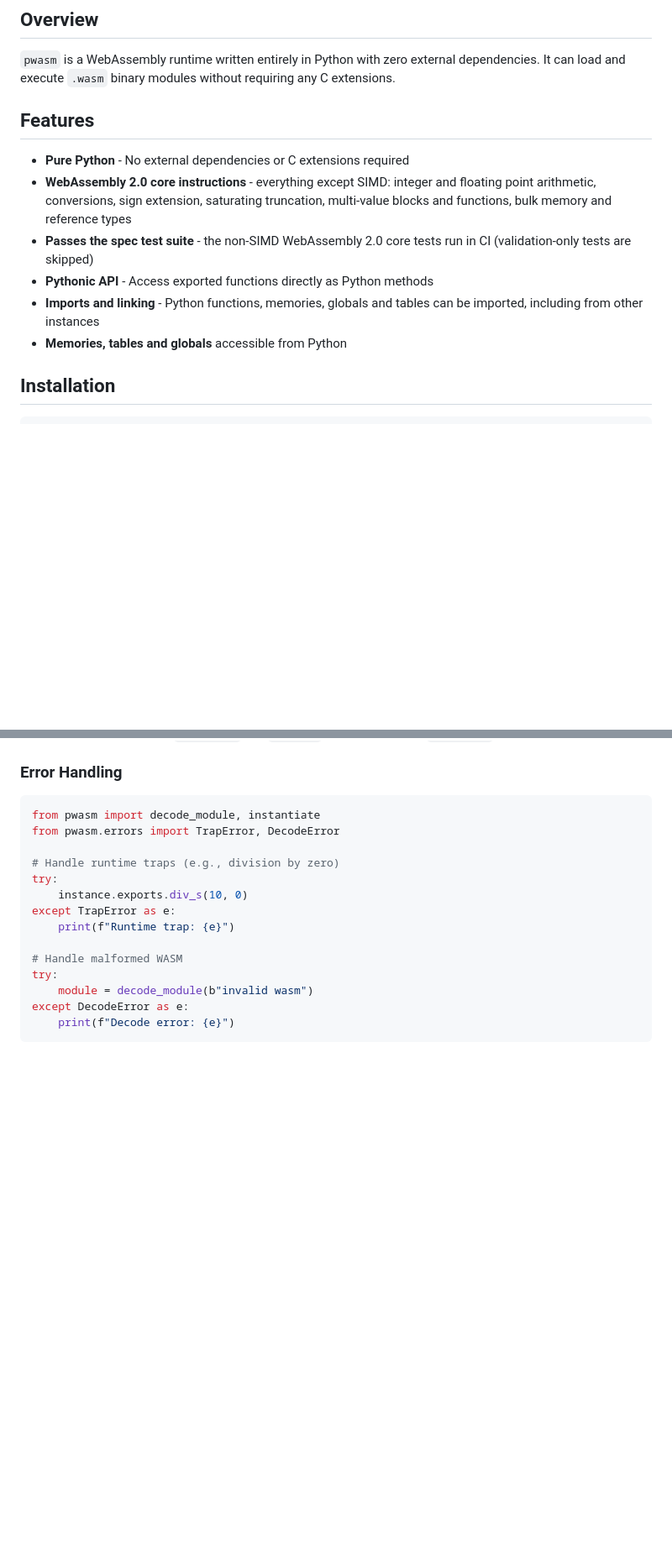
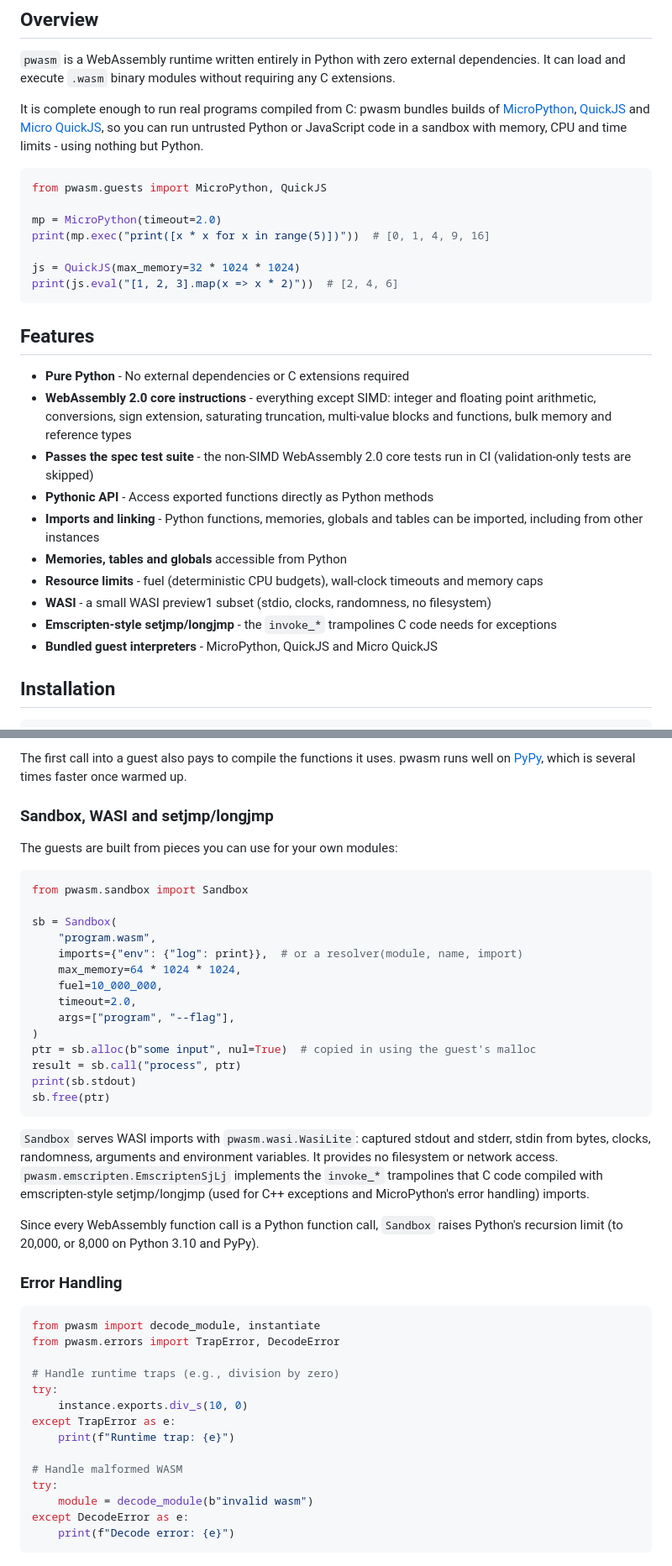
Before and after one commit to simonw/pwasm, a Markdown page: README.md, 2 parts joined by grey strips. Shown at 84% size. GitHub-like rendering; blank space fills up the shorter version.

````diff
--- a/README.md
+++ b/README.md
@@ -13,6 +13,18 @@ A pure Python WebAssembly runtime.
 
 `pwasm` is a WebAssembly runtime written entirely in Python with zero external dependencies. It can load and execute `.wasm` binary modules without requiring any C extensions.
 
+It is complete enough to run real programs compiled from C: pwasm bundles builds of [MicroPython](https://micropython.org/), [QuickJS](https://github.com/quickjs-ng/quickjs) and [Micro QuickJS](https://github.com/bellard/mquickjs), so you can run untrusted Python or JavaScript code in a sandbox with memory, CPU and time limits - using nothing but Python.
+
+```python
+from pwasm.guests import MicroPython, QuickJS
+
+mp = MicroPython(timeout=2.0)
+print(mp.exec("print([x * x for x in range(5)])"))  # [0, 1, 4, 9, 16]
+
+js = QuickJS(max_memory=32 * 1024 * 1024)
+print(js.eval("[1, 2, 3].map(x => x * 2)"))  # [2, 4, 6]
+```
+
 ## Features
 
 - **Pure Python** - No external dependencies or C extensions required
@@ -21,6 +33,10 @@ A pure Python WebAssembly runtime.
 - **Pythonic API** - Access exported functions directly as Python methods
 - **Imports and linking** - Python functions, memories, globals and tables can be imported, including from other instances
 - **Memories, tables and globals** accessible from Python
+- **Resource limits** - fuel (deterministic CPU budgets), wall-clock timeouts and memory caps
+- **WASI** - a small WASI preview1 subset (stdio, clocks, randomness, no filesystem)
+- **Emscripten-style setjmp/longjmp** - the `invoke_*` trampolines C code needs for exceptions
+- **Bundled guest interpreters** - MicroPython, QuickJS and Micro QuickJS
 
 ## Installation
 
@@ -156,3 +240,30 @@ One unit of fuel is charged for every function call and every loop iteration, so
+The first call into a guest also pays to compile the functions it uses. pwasm runs well on [PyPy](https://pypy.org/), which is several times faster once warmed up.
+
+### Sandbox, WASI and setjmp/longjmp
+
+The guests are built from pieces you can use for your own modules:
+
+```python
+from pwasm.sandbox import Sandbox
+
+sb = Sandbox(
+    "program.wasm",
+    imports={"env": {"log": print}},  # or a resolver(module, name, import)
+    max_memory=64 * 1024 * 1024,
+    fuel=10_000_000,
+    timeout=2.0,
+    args=["program", "--flag"],
+)
+ptr = sb.alloc(b"some input", nul=True)  # copied in using the guest's malloc
+result = sb.call("process", ptr)
+print(sb.stdout)
+sb.free(ptr)
+```
+
+`Sandbox` serves WASI imports with `pwasm.wasi.WasiLite`: captured stdout and stderr, stdin from bytes, clocks, randomness, arguments and environment variables. It provides no filesystem or network access. `pwasm.emscripten.EmscriptenSjLj` implements the `invoke_*` trampolines that C code compiled with emscripten-style setjmp/longjmp (used for C++ exceptions and MicroPython's error handling) imports.
+
+Since every WebAssembly function call is a Python function call, `Sandbox` raises Python's recursion limit (to 20,000, or 8,000 on Python 3.10 and PyPy).
+
 ### Error Handling
 
 ```python
````
Also changed, not shown: other parts of README.md (+78 -2 lines), milestones.md (+18 -7 lines).
